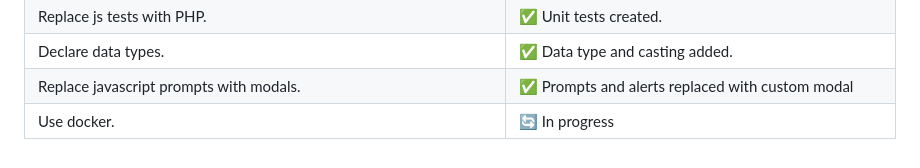
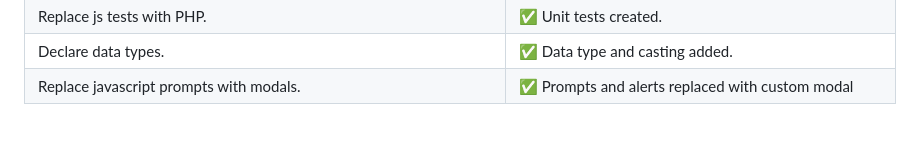
Before and after one commit to jonathanbcsouza/battleships, a Markdown page: README.md, the part around the change. Rendered like a GitHub page.

Commit message:
docs: update readme

```diff
--- a/README.md
+++ b/README.md
@@ -103,4 +103,3 @@ You can also preview the database schema using this interactive diagram: https:/
 | Replace js tests with PHP. | ✅ Unit tests created. |
 | Declare data types. | ✅ Data type and casting added. |
 | Replace javascript prompts with modals. | ✅ Prompts and alerts replaced with custom modal |
-| Use docker. | 🔄 In progress |
```
